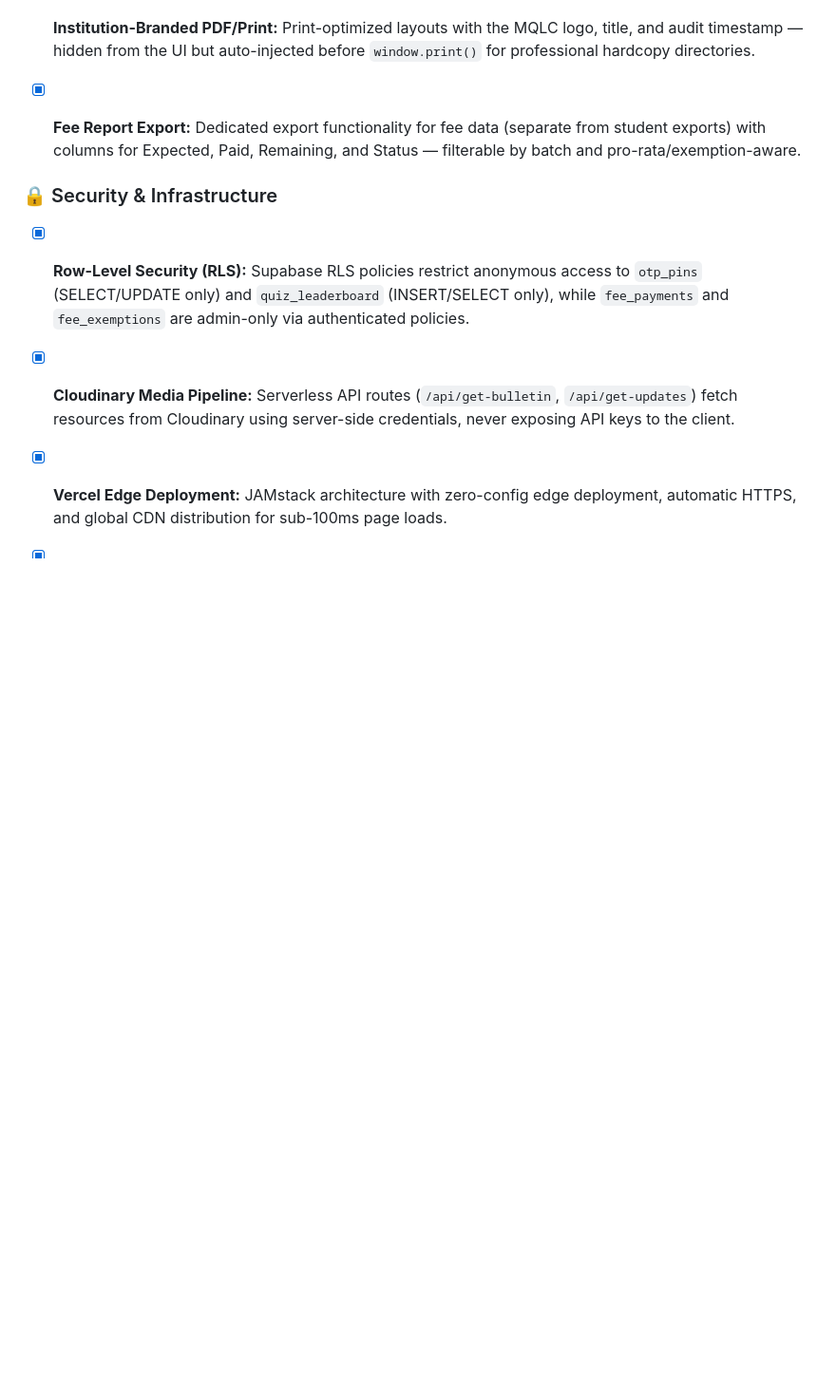
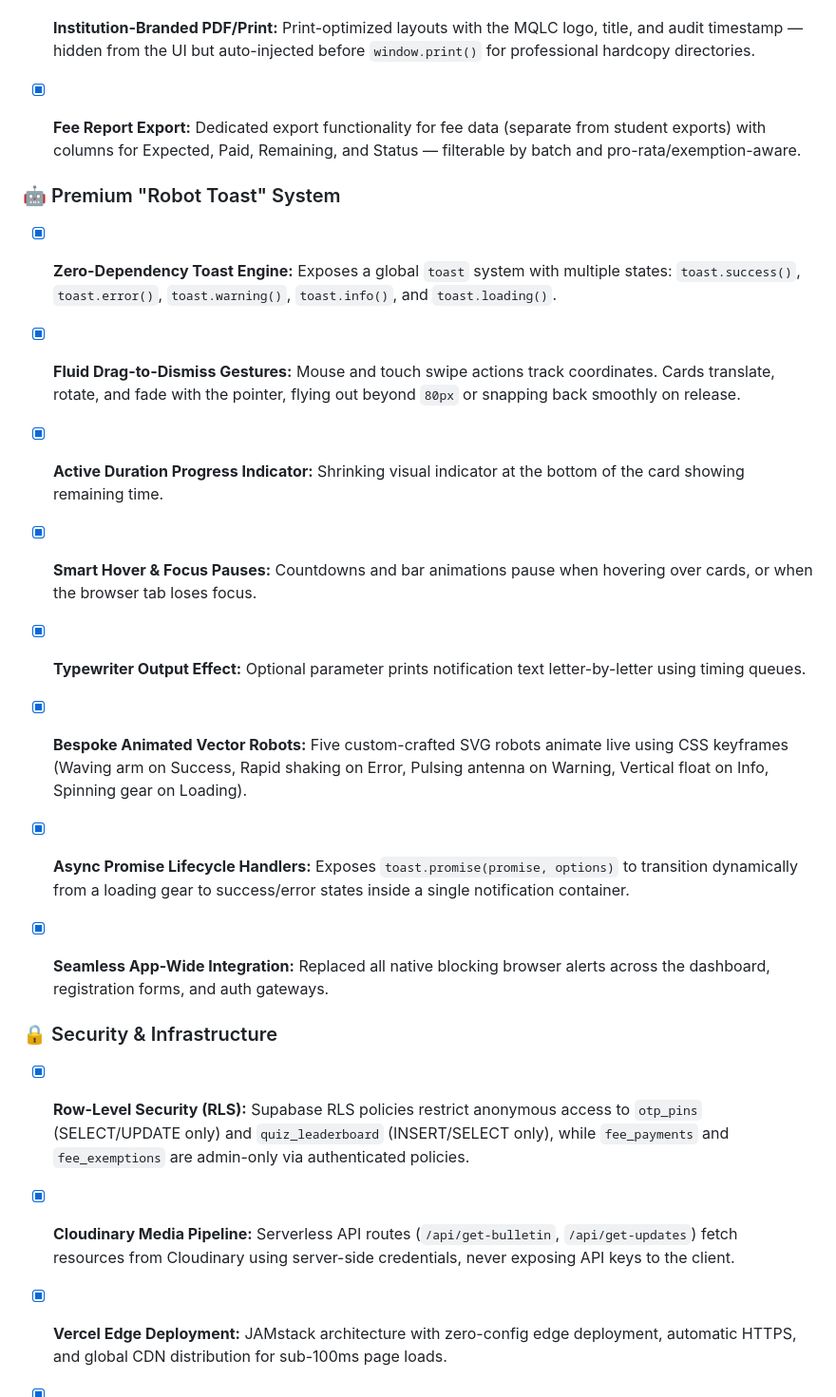
Before and after one commit to zebwoy/mqlc, a Markdown page: README.md, the part around the change. Shown at 95% size. GitHub-like rendering; blank space fills up the shorter version.

Commit message:
docs: document the new Robot Toast system in README.md

```diff
--- a/README.md
+++ b/README.md
@@ -166,6 +166,24 @@ The project was brought from a blank canvas to a fully operational administrativ
 
 - [x] **Fee Report Export:** Dedicated export functionality for fee data (separate from student exports) with columns for Expected, Paid, Remaining, and Status — filterable by batch and pro-rata/exemption-aware.
 
+### 🤖 Premium "Robot Toast" System
+
+- [x] **Zero-Dependency Toast Engine:** Exposes a global `toast` system with multiple states: `toast.success()`, `toast.error()`, `toast.warning()`, `toast.info()`, and `toast.loading()`.
+
+- [x] **Fluid Drag-to-Dismiss Gestures:** Mouse and touch swipe actions track coordinates. Cards translate, rotate, and fade with the pointer, flying out beyond `80px` or snapping back smoothly on release.
+
+- [x] **Active Duration Progress Indicator:** Shrinking visual indicator at the bottom of the card showing remaining time.
+
+- [x] **Smart Hover & Focus Pauses:** Countdowns and bar animations pause when hovering over cards, or when the browser tab loses focus.
+
+- [x] **Typewriter Output Effect:** Optional parameter prints notification text letter-by-letter using timing queues.
+
+- [x] **Bespoke Animated Vector Robots:** Five custom-crafted SVG robots animate live using CSS keyframes (Waving arm on Success, Rapid shaking on Error, Pulsing antenna on Warning, Vertical float on Info, Spinning gear on Loading).
+
+- [x] **Async Promise Lifecycle Handlers:** Exposes `toast.promise(promise, options)` to transition dynamically from a loading gear to success/error states inside a single notification container.
+
+- [x] **Seamless App-Wide Integration:** Replaced all native blocking browser alerts across the dashboard, registration forms, and auth gateways.
+
 ### 🔒 Security & Infrastructure
 
 - [x] **Row-Level Security (RLS):** Supabase RLS policies restrict anonymous access to `otp_pins` (SELECT/UPDATE only) and `quiz_leaderboard` (INSERT/SELECT only), while `fee_payments` and `fee_exemptions` are admin-only via authenticated policies.
```
